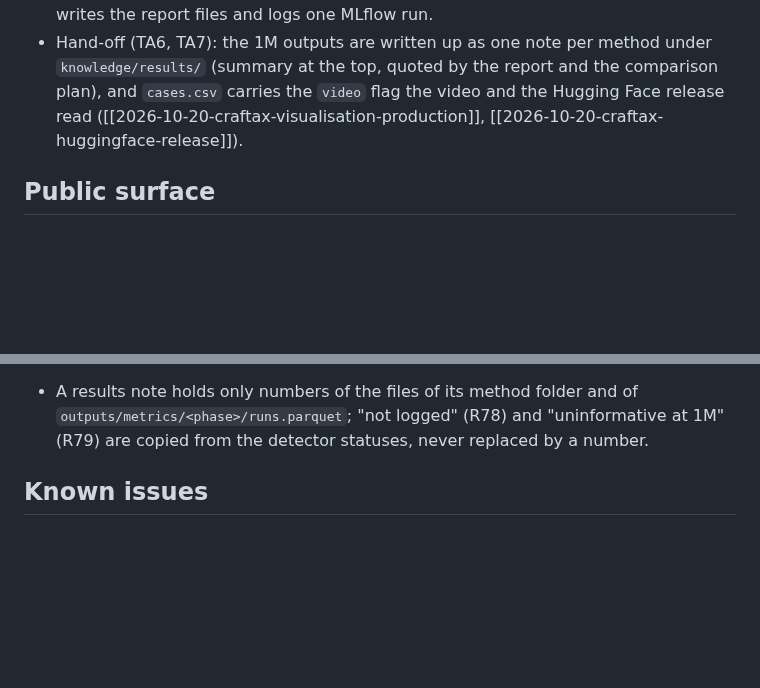
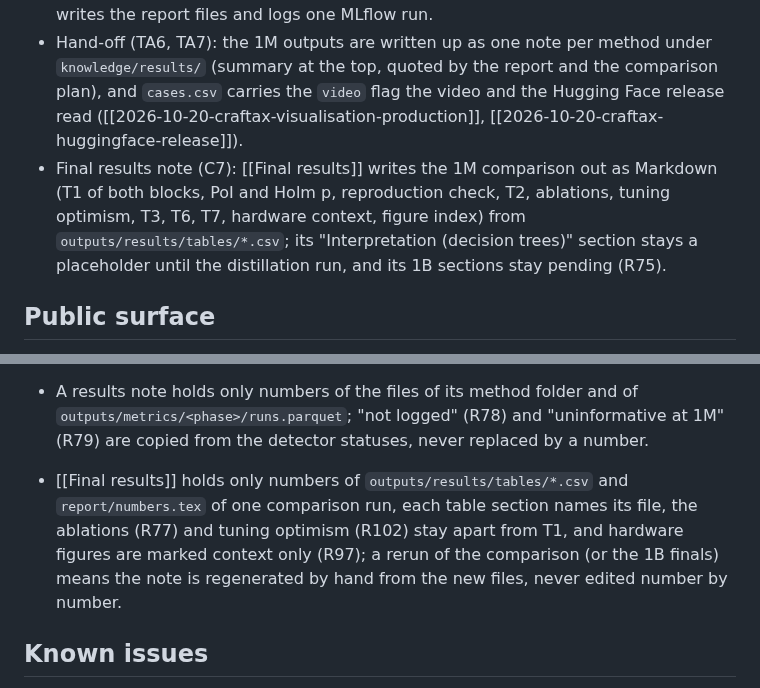
Before and after one commit to Pawlo77/rl-craftmax, a Markdown page: knowledge/architecture/analysis.md, 2 parts joined by grey strips. Drawn GitHub-style; blank space fills up the shorter version.

Commit message:
docs: add the 1M final results note and its analysis hand-off

```diff
--- a/knowledge/architecture/analysis.md
+++ b/knowledge/architecture/analysis.md
@@ -30,6 +30,7 @@ related-code:
 - Training-analysis CLI (TA5): runs the hard summaries, obstacle detectors and cases of every (budget, method) and logs them to MLflow.
 - Comparison CLI (C6): runs every table and figure of the comparison from the export, writes the report files and logs one MLflow run.
 - Hand-off (TA6, TA7): the 1M outputs are written up as one note per method under `knowledge/results/` (summary at the top, quoted by the report and the comparison plan), and `cases.csv` carries the `video` flag the video and the Hugging Face release read ([[2026-10-20-craftax-visualisation-production]], [[2026-10-20-craftax-huggingface-release]]).
+- Final results note (C7): [[Final results]] writes the 1M comparison out as Markdown (T1 of both blocks, PoI and Holm p, reproduction check, T2, ablations, tuning optimism, T3, T6, T7, hardware context, figure index) from `outputs/results/tables/*.csv`; its "Interpretation (decision trees)" section stays a placeholder until the distillation run, and its 1B sections stay pending (R75).
 
 ## Public surface
 
@@ -165,6 +166,7 @@ One line each; signatures and details: [[Modules]].
 - A method has one colour in every figure and theme; a method missing from `METHOD_COLORS` raises. Ablations (R77) are their own dotted rows or curves, never pooled into the tuned method. A block is never ranked against the other: F2, F3, F5 and F1 show the blocks apart, the controls repeated in each. F20's laptop wall-clock and SPS carry the R97 note ("two concurrent workers, context only") from T4's `note` column; profiles are never compared. Every drawn artist carries a `gid` (`<kind>/<budget or phase>/<block>/<method>/<config_ref>`).
 - `video` is set from the id list of [[Video cases 1M]], not by code: `write_cases` rebuilds a method's rows with `video` = "" and `analysis.training --force` resets it, so the list is applied again after any rerun, to the budget table and to the per-method copies together. The `cases.csv` files logged in MLflow run `training-analysis-<budget>-<method>` predate the marks and keep `video` blank; the files on disk are the hand-off.
 - A results note holds only numbers of the files of its method folder and of `outputs/metrics/<phase>/runs.parquet`; "not logged" (R78) and "uninformative at 1M" (R79) are copied from the detector statuses, never replaced by a number.
+- [[Final results]] holds only numbers of `outputs/results/tables/*.csv` and `report/numbers.tex` of one comparison run, each table section names its file, the ablations (R77) and tuning optimism (R102) stay apart from T1, and hardware figures are marked context only (R97); a rerun of the comparison (or the 1B finals) means the note is regenerated by hand from the new files, never edited number by number.
 
 ## Known issues
 
```
Also changed, not shown: knowledge/results/Final results.md (added, +244 -0 lines).
